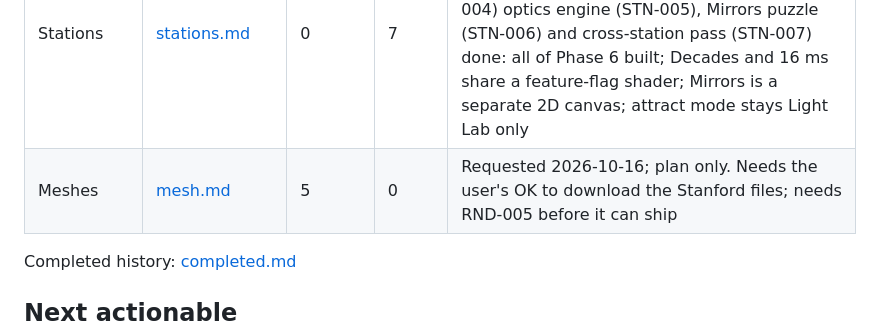
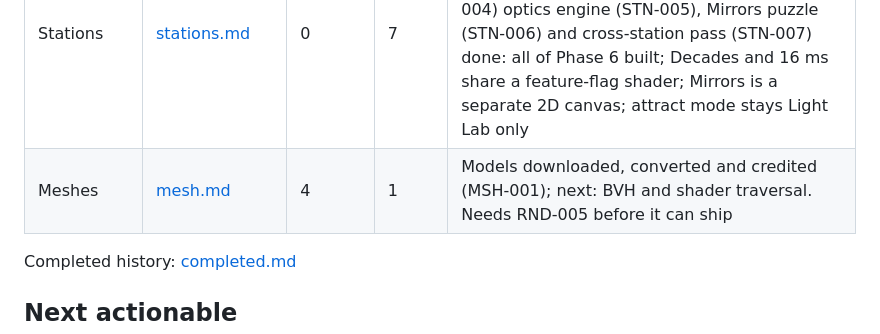
Before and after one commit to trungtle/graphics-engineer-demo, a Markdown page: doc/ROADMAP.md, the part around the change. Drawn GitHub-style.

```diff
--- a/doc/ROADMAP.md
+++ b/doc/ROADMAP.md
@@ -59,7 +59,7 @@ in the roadmap.
 | UI, Equation & Idle | [ui.md](roadmap/ui.md) | 0 | 5 | All done (UI-001..005); careers strip (UI-005) later removed and presenter panel (UI-006) dropped by user: no explanatory text, presenter explains onsite. Debug HUD only with ?debug |
 | Deploy & Booth | [deploy.md](roadmap/deploy.md) | 4 | 2 | OPS-001/002 done; live on GitHub Pages (project URL redirects to the account's custom domain); offline PWA mandatory |
 | Stations | [stations.md](roadmap/stations.md) | 0 | 7 | Chosen 2026-10-15: shell + tab bar (STN-001) feature shading/era presets (STN-002) Decades (STN-003), 16 ms challenge (STN-004) optics engine (STN-005), Mirrors puzzle (STN-006) and cross-station pass (STN-007) done: all of Phase 6 built; Decades and 16 ms share a feature-flag shader; Mirrors is a separate 2D canvas; attract mode stays Light Lab only |
-| Meshes | [mesh.md](roadmap/mesh.md) | 5 | 0 | Requested 2026-10-16; plan only. Needs the user's OK to download the Stanford files; needs RND-005 before it can ship |
+| Meshes | [mesh.md](roadmap/mesh.md) | 4 | 1 | Models downloaded, converted and credited (MSH-001); next: BVH and shader traversal. Needs RND-005 before it can ship |
 
 Completed history: [completed.md](roadmap/completed.md)
 
```
Also changed, not shown: doc/roadmap/completed.md (+7 -0 lines), doc/roadmap/mesh.md (+5 -3 lines).
